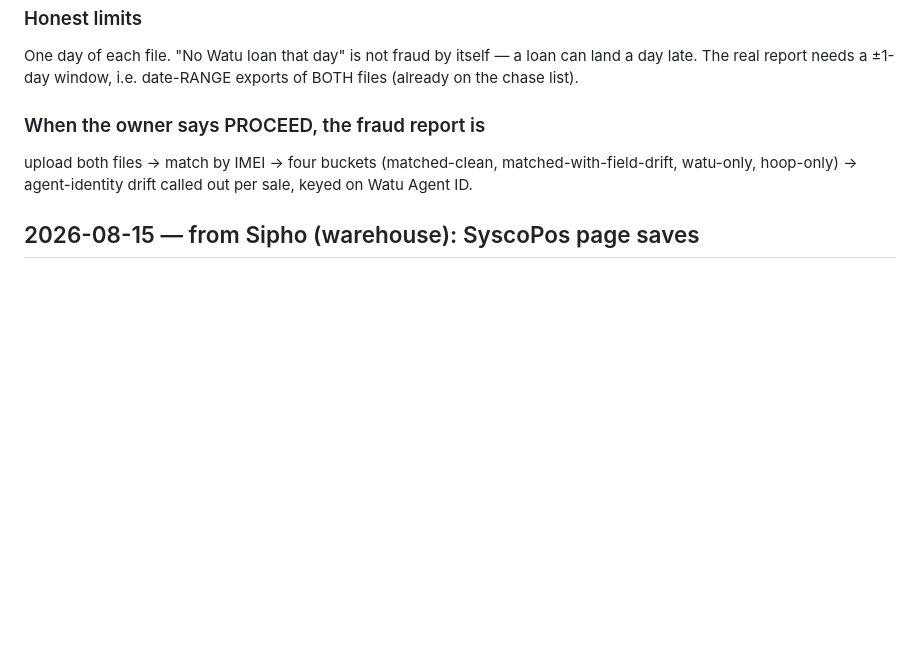
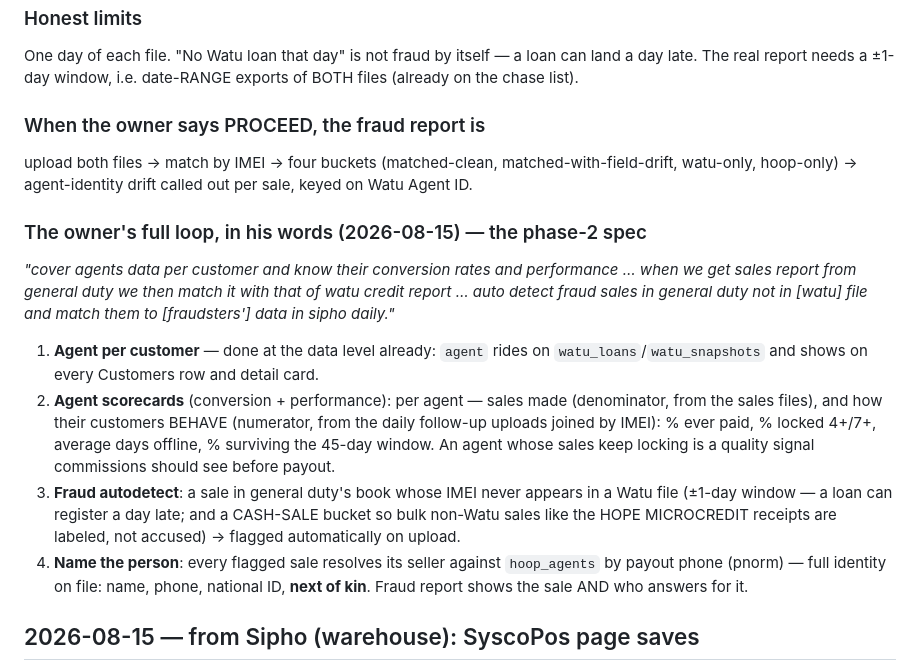
Before and after one commit to samaritantechs/hoop-pmo, a Markdown page: docs/MATERIALS.md, the part around the change. GitHub-like rendering; blank space fills up the shorter version.

Commit message:
Phase-2 spec pinned in the owner's words: agent scorecards + fraud autodetect + name-the-person
Agent-per-customer is already live at the data level; scorecards join sales
(denominator) to follow-up behavior by IMEI (numerator: % paid, % locked,
days offline, 45-day survival). Fraud detection flags general-duty sales
whose IMEI never reaches a Watu file, with a +/-1-day window and a cash-sale
bucket so bulk non-Watu sales are labeled, not accused; every flag resolves
its seller against hoop_agents by payout phone -- identity and next of kin
on file. Docs only; build waits for the owner's proceed.

Co-Authored-By: Claude Fable 5 <noreply@anthropic.com>
Claude-Session: https://claude.ai/code/session_01GpRSjrbXAWcbZNzTqisHex

```diff
--- a/docs/MATERIALS.md
+++ b/docs/MATERIALS.md
@@ -118,6 +118,28 @@ day late. The real report needs a ±1-day window, i.e. date-RANGE exports of BOT
 upload both files → match by IMEI → four buckets (matched-clean, matched-with-field-drift,
 watu-only, hoop-only) → agent-identity drift called out per sale, keyed on Watu Agent ID.
 
+### The owner's full loop, in his words (2026-08-15) — the phase-2 spec
+
+*"cover agents data per customer and know their conversion rates and performance … when
+we get sales report from general duty we then match it with that of watu credit report …
+auto detect fraud sales in general duty not in [watu] file and match them to
+[fraudsters'] data in sipho daily."*
+
+1. **Agent per customer** — done at the data level already: `agent` rides on
+   `watu_loans`/`watu_snapshots` and shows on every Customers row and detail card.
+2. **Agent scorecards** (conversion + performance): per agent — sales made (denominator,
+   from the sales files), and how their customers BEHAVE (numerator, from the daily
+   follow-up uploads joined by IMEI): % ever paid, % locked 4+/7+, average days offline,
+   % surviving the 45-day window. An agent whose sales keep locking is a quality signal
+   commissions should see before payout.
+3. **Fraud autodetect**: a sale in general duty's book whose IMEI never appears in a
+   Watu file (±1-day window — a loan can register a day late; and a CASH-SALE bucket so
+   bulk non-Watu sales like the HOPE MICROCREDIT receipts are labeled, not accused)
+   → flagged automatically on upload.
+4. **Name the person**: every flagged sale resolves its seller against `hoop_agents` by
+   payout phone (pnorm) — full identity on file: name, phone, national ID, **next of
+   kin**. Fraud report shows the sale AND who answers for it.
+
 ## 2026-08-15 — from Sipho (warehouse): SyscoPos page saves
 
 Twenty-four saved HTML pages from hoopltd.shop (SyscoPos by Codverts), logged in as
```
